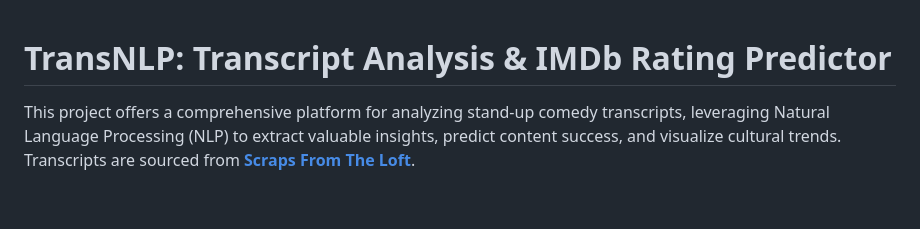
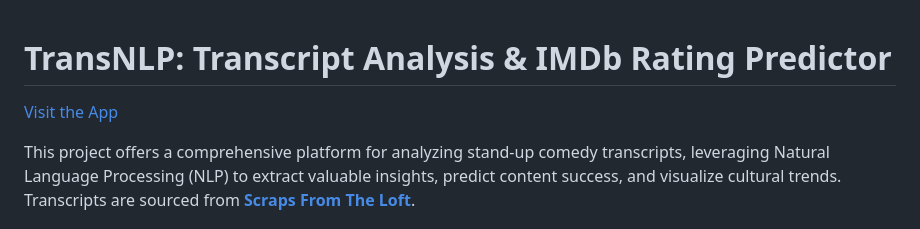
Before and after one commit to santoshkkashyap25/transnlp, a Markdown page: README.md, the part around the change. Rendered like a GitHub page; blank space fills up the shorter version.

Commit message:
Update for deployment

```diff
--- a/README.md
+++ b/README.md
@@ -1,4 +1,6 @@
 # TransNLP: Transcript Analysis & IMDb Rating Predictor
+
+[Visit the App](https://transnlp.streamlit.app/)
 
 This project offers a comprehensive platform for analyzing stand-up comedy transcripts, leveraging Natural Language Processing (NLP) to extract valuable insights, predict content success, and visualize cultural trends. Transcripts are sourced from [**Scraps From The Loft**](https://scrapsfromtheloft.com/).
 
```
